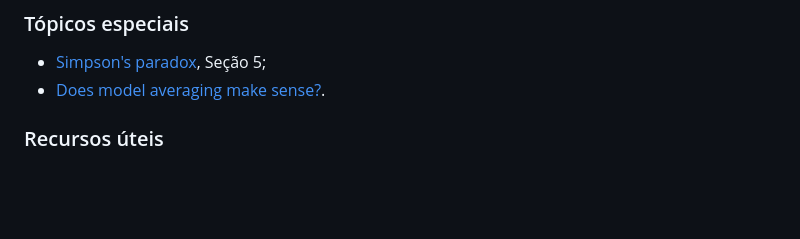
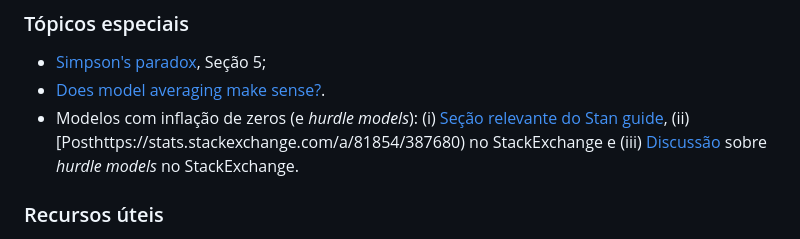
Before and after one commit to maxbiostat/stats_modelling, a Markdown page: README.md, the part around the change. Drawn GitHub-style; blank space fills up the shorter version.

```diff
--- a/README.md
+++ b/README.md
@@ -71,6 +71,7 @@ Os conjuntos de notas a seguir cobrem mais ou menos o mesmo material, com aborda
 
 - [Simpson's paradox](https://plato.stanford.edu/entries/paradox-simpson/), Seção 5;
 - [Does model averaging make sense?](https://atyre2.github.io/2017/06/16/rebutting_cade.html).
+- Modelos com inflação de zeros (e _hurdle models_): (i) [Seção relevante do Stan guide](https://mc-stan.org/docs/stan-users-guide/zero-inflated.html), (ii) [Posthttps://stats.stackexchange.com/a/81854/387680) no StackExchange e (iii) [Discussão](https://stats.stackexchange.com/questions/320924/is-a-hurdle-model-really-one-model-or-just-two-separate-sequential-models) sobre _hurdle models_ no StackExchange.
 
 ### Recursos úteis
 
```
